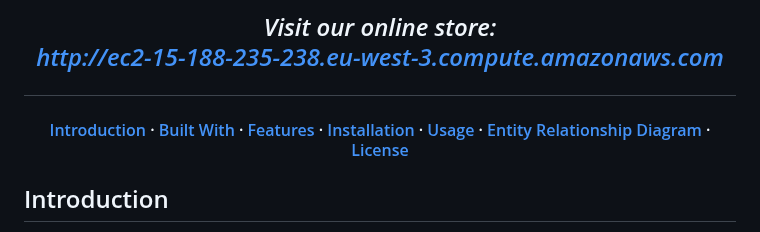
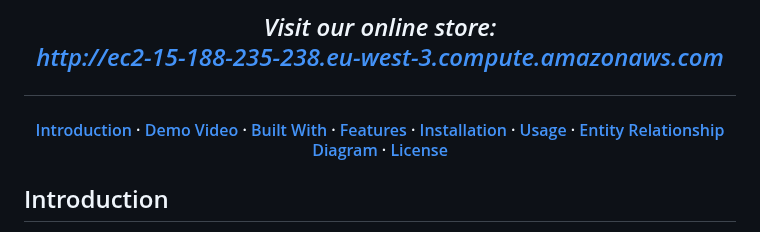
Before and after one commit to BeatrisIlieva/django-gems, a Markdown page: README.md, the part around one of its changes. Drawn GitHub-style.

```diff
--- a/README.md
+++ b/README.md
@@ -13,6 +11,7 @@
 
 <h4 align="center">
   <a href="#introduction">Introduction</a> ·
+  <a href="#demo-video">Demo Video</a> ·
   <a href="#built-with">Built With</a> ·
   <a href="#features">Features</a> ·
   <a href="#installation">Installation</a> ·
```
Also changed, not shown: other parts of README.md (+6 -4 lines).
